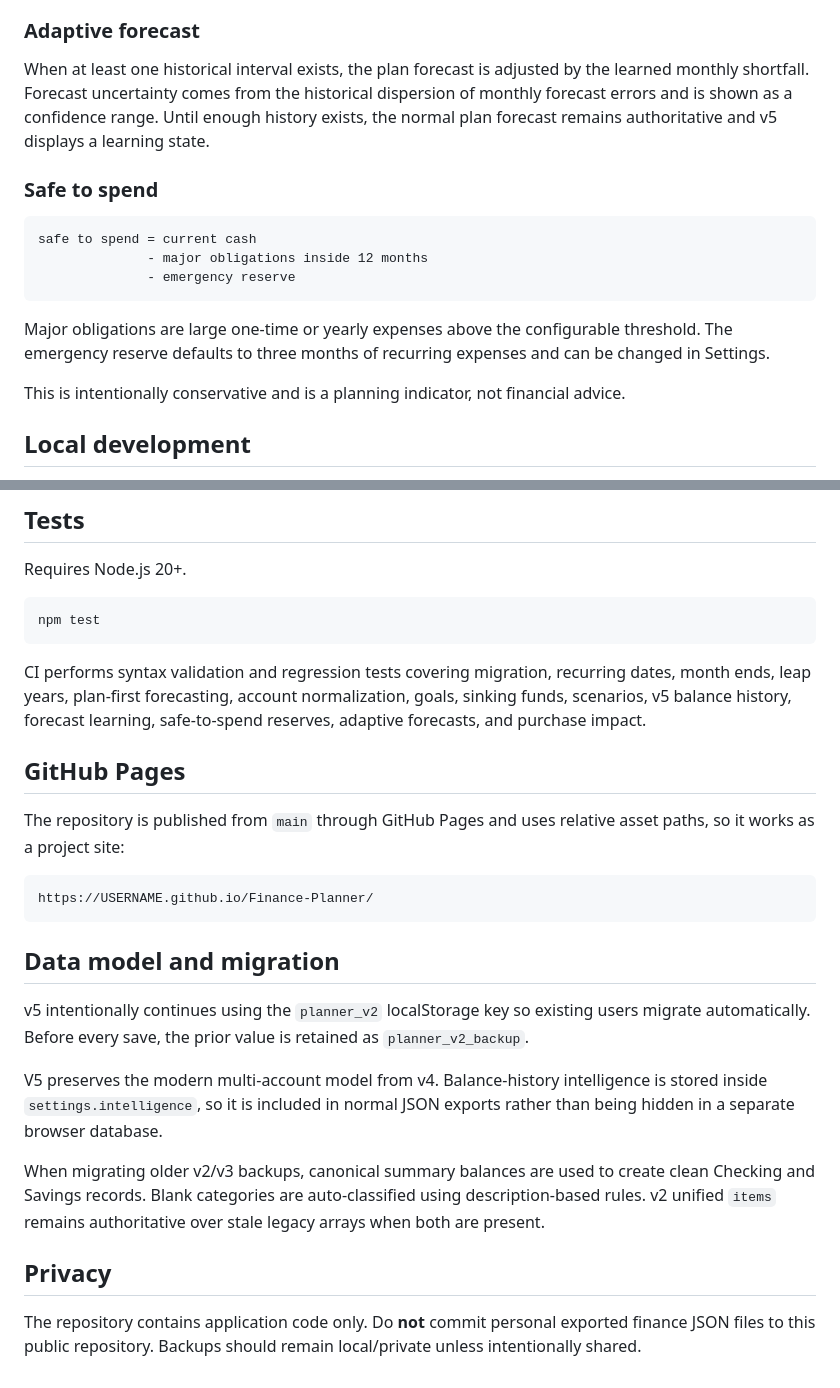
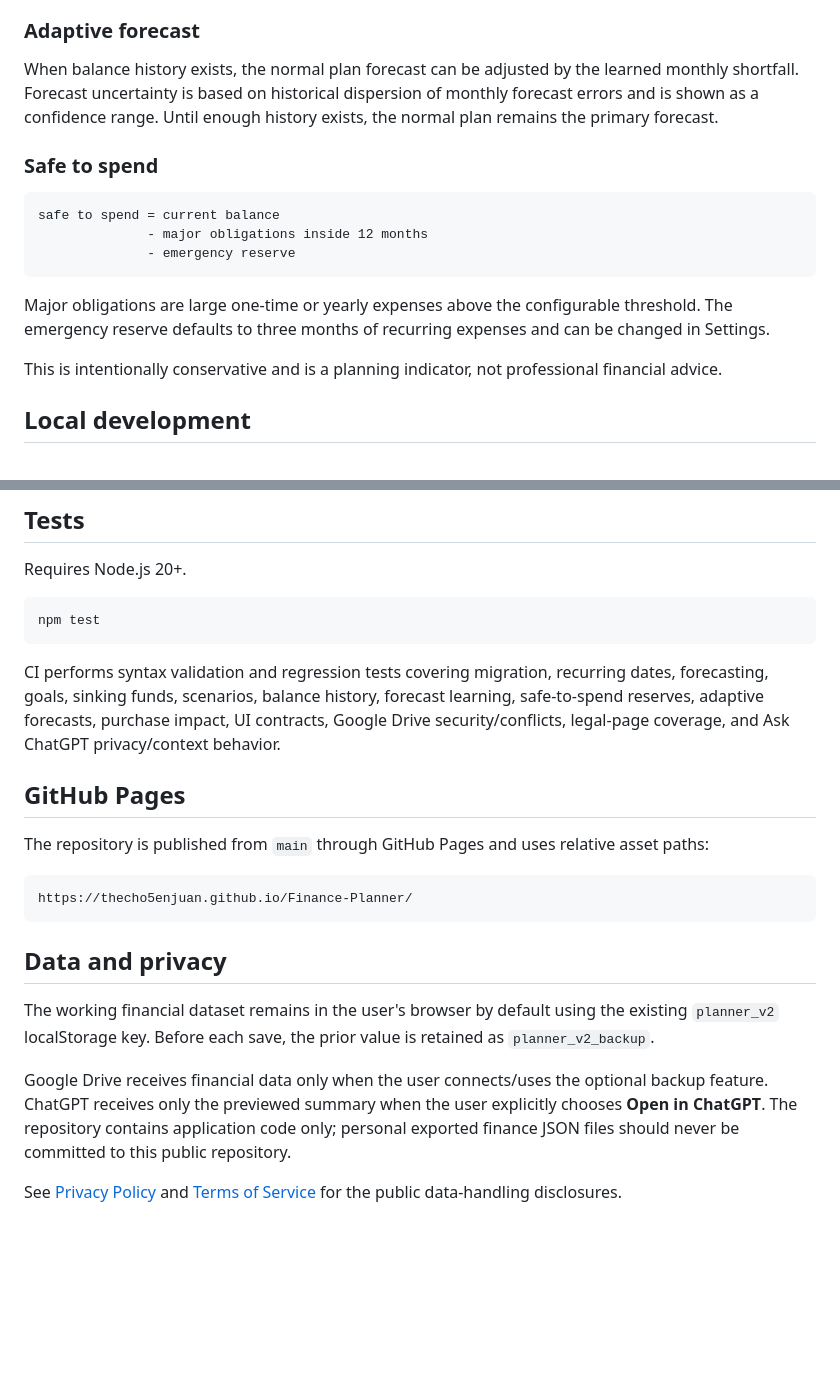
Before and after one commit to TheCho5enJuan/Finance-Planner, a Markdown page: README.md, 2 parts joined by grey strips. GitHub-like rendering; blank space fills up the shorter version.

````diff
--- a/README.md
+++ b/README.md
@@ -90,19 +128,19 @@ V5 converts historical forecast variance into a monthly rate. The median monthly
 
 ### Adaptive forecast
 
-When at least one historical interval exists, the plan forecast is adjusted by the learned monthly shortfall. Forecast uncertainty comes from the historical dispersion of monthly forecast errors and is shown as a confidence range. Until enough history exists, the normal plan forecast remains authoritative and v5 displays a learning state.
+When balance history exists, the normal plan forecast can be adjusted by the learned monthly shortfall. Forecast uncertainty is based on historical dispersion of monthly forecast errors and is shown as a confidence range. Until enough history exists, the normal plan remains the primary forecast.
 
 ### Safe to spend
 
 ```text
-safe to spend = current cash
+safe to spend = current balance
               - major obligations inside 12 months
               - emergency reserve
 ```
 
 Major obligations are large one-time or yearly expenses above the configurable threshold. The emergency reserve defaults to three months of recurring expenses and can be changed in Settings.
 
-This is intentionally conservative and is a planning indicator, not financial advice.
+This is intentionally conservative and is a planning indicator, not professional financial advice.
 
 ## Local development
 
@@ -120,24 +158,20 @@ Requires Node.js 20+.
 npm test
 ```
 
-CI performs syntax validation and regression tests covering migration, recurring dates, month ends, leap years, plan-first forecasting, account normalization, goals, sinking funds, scenarios, v5 balance history, forecast learning, safe-to-spend reserves, adaptive forecasts, and purchase impact.
+CI performs syntax validation and regression tests covering migration, recurring dates, forecasting, goals, sinking funds, scenarios, balance history, forecast learning, safe-to-spend reserves, adaptive forecasts, purchase impact, UI contracts, Google Drive security/conflicts, legal-page coverage, and Ask ChatGPT privacy/context behavior.
 
 ## GitHub Pages
 
-The repository is published from `main` through GitHub Pages and uses relative asset paths, so it works as a project site:
+The repository is published from `main` through GitHub Pages and uses relative asset paths:
 
 ```text
-https://USERNAME.github.io/Finance-Planner/
+https://thecho5enjuan.github.io/Finance-Planner/
 ```
 
-## Data model and migration
+## Data and privacy
 
-v5 intentionally continues using the `planner_v2` localStorage key so existing users migrate automatically. Before every save, the prior value is retained as `planner_v2_backup`.
+The working financial dataset remains in the user's browser by default using the existing `planner_v2` localStorage key. Before each save, the prior value is retained as `planner_v2_backup`.
 
-V5 preserves the modern multi-account model from v4. Balance-history intelligence is stored inside `settings.intelligence`, so it is included in normal JSON exports rather than being hidden in a separate browser database.
+Google Drive receives financial data only when the user connects/uses the optional backup feature. ChatGPT receives only the previewed summary when the user explicitly chooses **Open in ChatGPT**. The repository contains application code only; personal exported finance JSON files should never be committed to this public repository.
 
-When migrating older v2/v3 backups, canonical summary balances are used to create clean Checking and Savings records. Blank categories are auto-classified using description-based rules. v2 unified `items` remains authoritative over stale legacy arrays when both are present.
-
-## Privacy
-
-The repository contains application code only. Do **not** commit personal exported finance JSON files to this public repository. Backups should remain local/private unless intentionally shared.
+See [Privacy Policy](./privacy.html) and [Terms of Service](./terms.html) for the public data-handling disclosures.
````
Also changed, not shown: other parts of README.md (+70 -32 lines).
